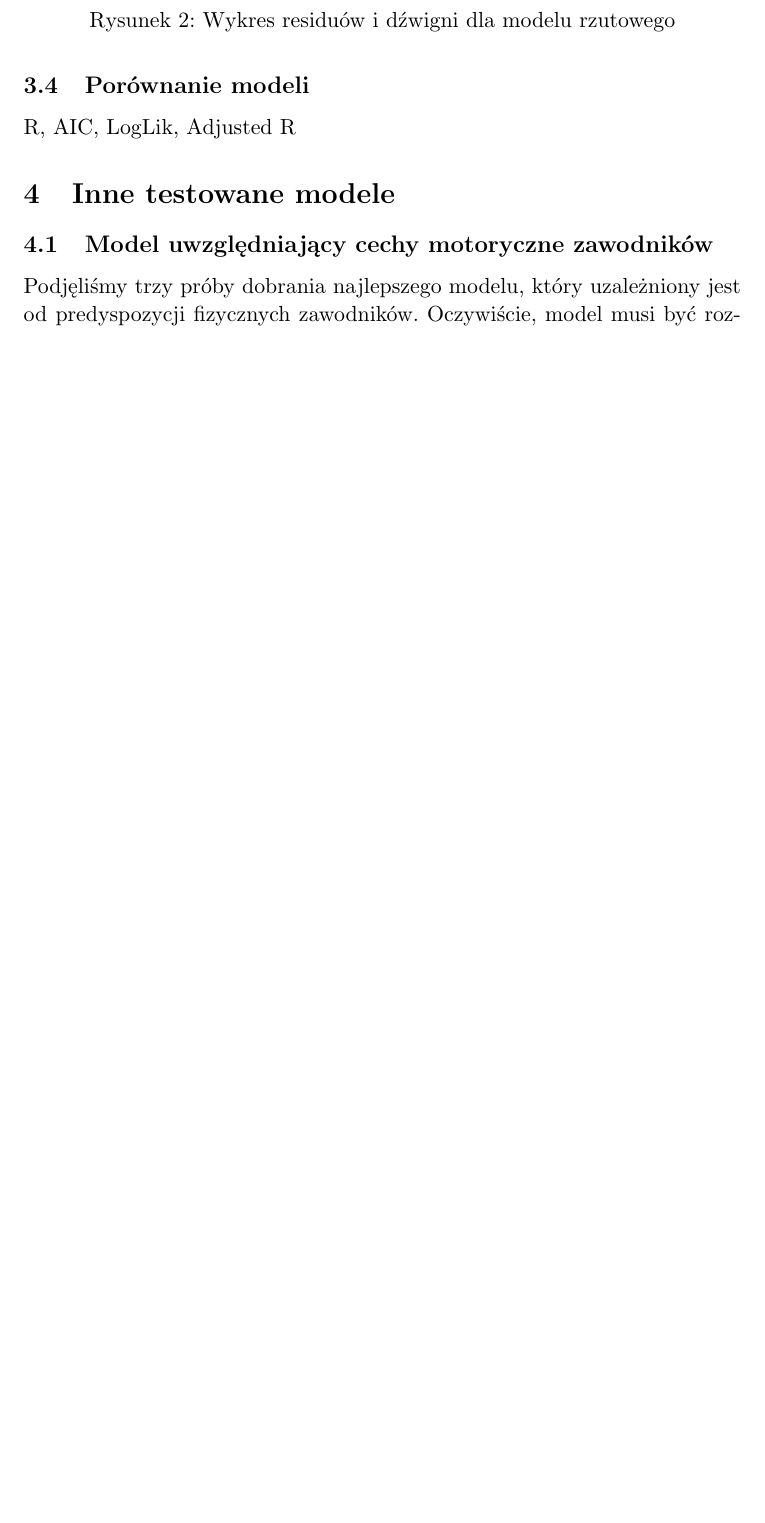
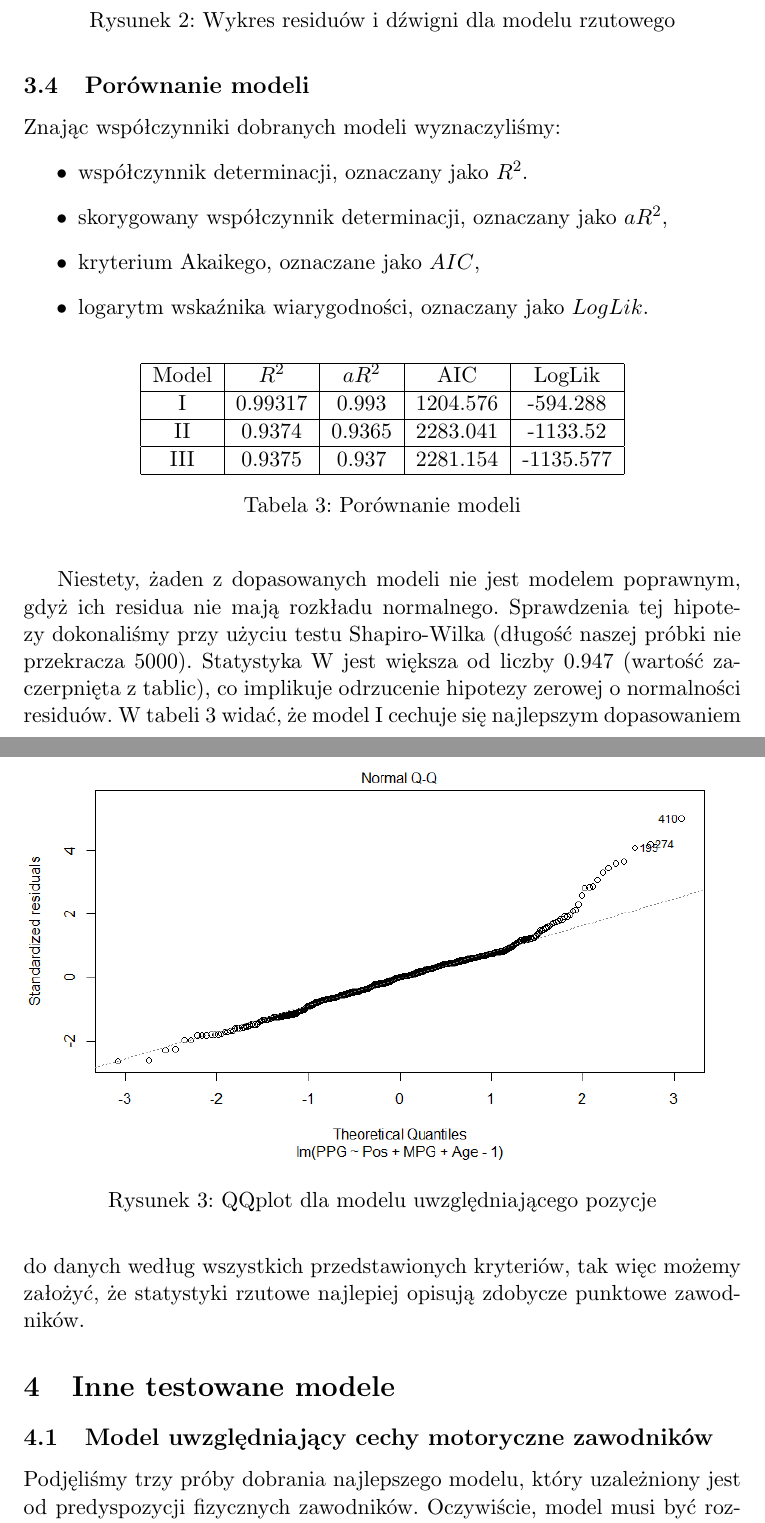
Before and after one commit to KamilZPWr/ModelsOfLinearRegression, a LaTeX document (raport.tex): part of page 7 of 11 before the commit and two parts of pages 7 and 8 of 12 after it, the two joined at a grey line, cut so that both start at the same text, the shorter picture padded with empty space. Compiled offline with pdfLaTeX.

Commit message:
fixed plots

```diff
--- a/raport.tex
+++ b/raport.tex
@@ -146,7 +146,28 @@ Jako zmienne objaśniające przyjęliśmy średnią ilość minut na mecz oraz p
 \end{figure}
 
 \subsection{Porównanie modeli}
-R, AIC, LogLik, Adjusted R
+Znając współczynniki dobranych modeli wyznaczyliśmy:
+\begin{itemize}
+	\item współczynnik determinacji, oznaczany jako $R^2$.
+	\item skorygowany współczynnik determinacji, oznaczany jako $aR^2$,
+	\item kryterium Akaikego, oznaczane jako $AIC$,
+	\item logarytm wskaźnika wiarygodności, oznaczany jako $LogLik$.
+\end{itemize}
+
+\begin{table}[H]
+	\begin{center}
+		\begin{tabular}{| c | c | c | c | c |}
+			\hline
+			Model & $R^2$ & $aR^2$ & AIC & LogLik \\ \hline
+			I & 0.99317 & 0.993 & 1204.576 & -594.288\\ \hline
+			II & 0.9374 & 0.9365 & 2283.041 & -1133.52\\ \hline
+			III & 0.9375 & 0.937 & 2281.154 & -1135.577\\ \hline
+		\end{tabular}
+		\caption{Porównanie modeli}
+		\label{porownanie_modeli}
+	\end{center}
+\end{table}
+Niestety, żaden z dopasowanych modeli nie jest modelem poprawnym, gdyż ich residua nie mają rozkładu normalnego. Sprawdzenia tej hipotezy dokonaliśmy przy użyciu testu Shapiro-Wilka (długość naszej próbki nie przekracza 5000). Statystyka W jest większa od liczby 0.947 (wartość zaczerpnięta z tablic), co implikuje odrzucenie hipotezy zerowej o normalności residuów. W tabeli \ref{porownanie_modeli} widać, że model I cechuje się najlepszym dopasowaniem do danych według wszystkich przedstawionych kryteriów, tak więc możemy założyć, że statystyki rzutowe najlepiej opisują zdobycze punktowe zawodników.
 
 \section{Inne testowane modele}
 \subsection{Model uwzględniający cechy motoryczne zawodników}
```
Also changed, not shown: raport.pdf, raport.tex (11 more changed lines), 5 other files.
